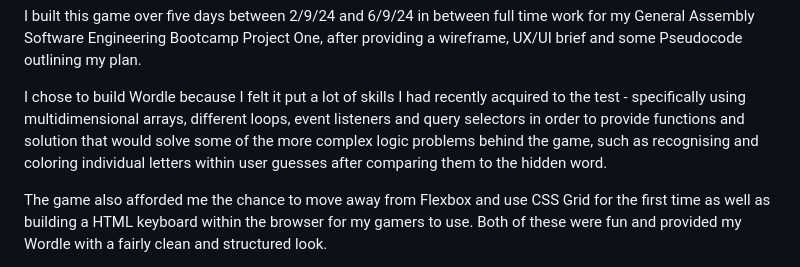
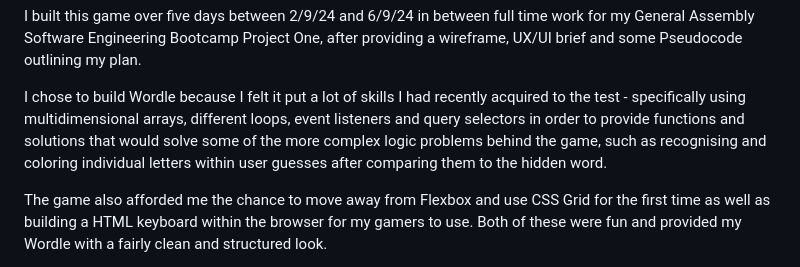
Before and after one commit to wardy-t/Wordle, a Markdown page: README.md, the part around the change. Rendered like a GitHub page.

```diff
--- a/README.md
+++ b/README.md
@@ -15,7 +15,7 @@ I built this game over five days between 2/9/24 and 6/9/24 in between full time
 outlining my plan.
 
 I chose to build Wordle because I felt it put a lot of skills I had recently acquired to the test - specifically using multidimensional arrays, different loops, event listeners and query selectors in order to
-provide functions and solution that would solve some of the more complex logic problems behind the game, such as recognising and coloring individual letters within user guesses after comparing them to the hidden
+provide functions and solutions that would solve some of the more complex logic problems behind the game, such as recognising and coloring individual letters within user guesses after comparing them to the hidden
 word.
 
 The game also afforded me the chance to move away from Flexbox and use CSS Grid for the first time as well as building a HTML keyboard within the browser for my gamers to use. Both of these were fun and provided
```
